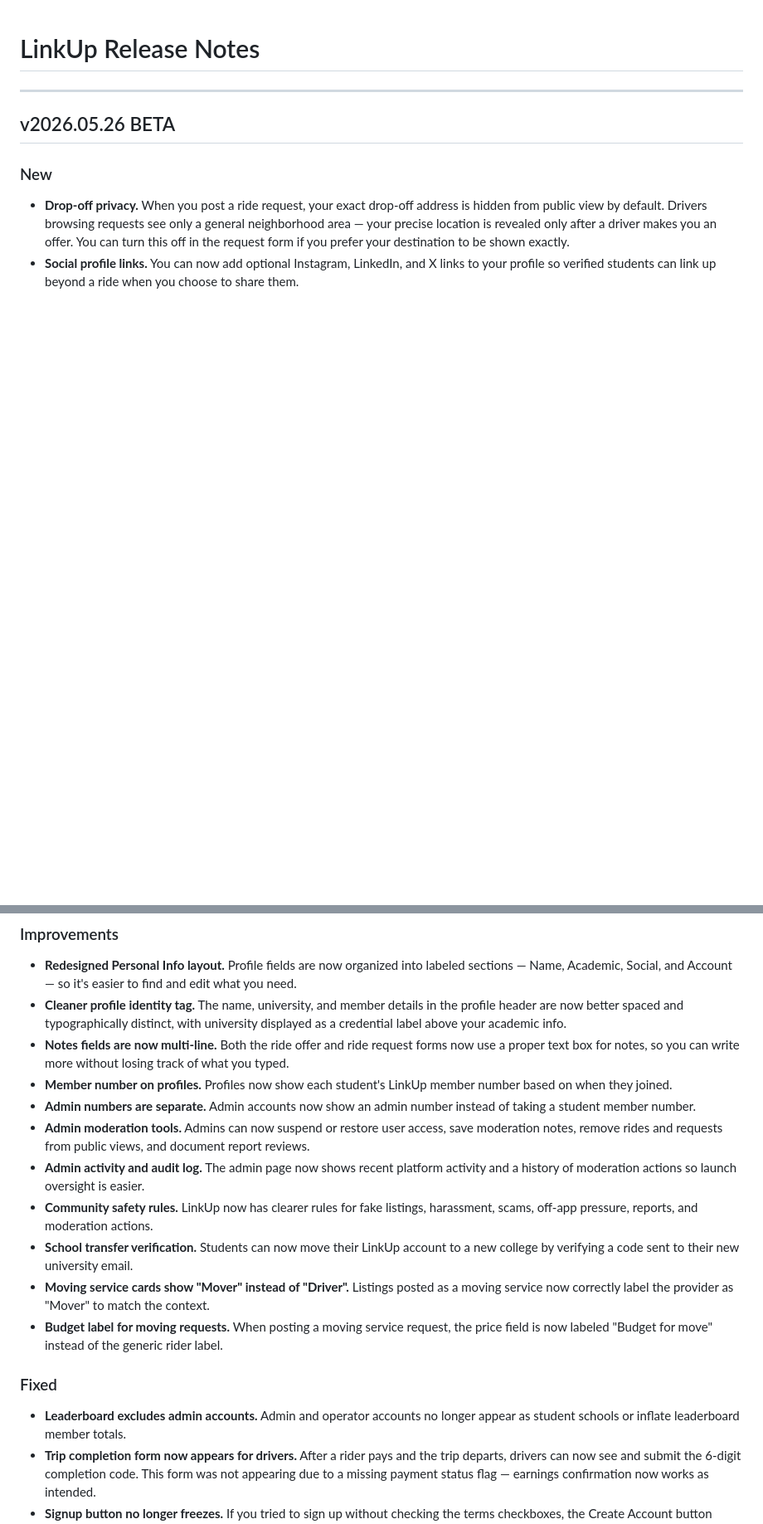
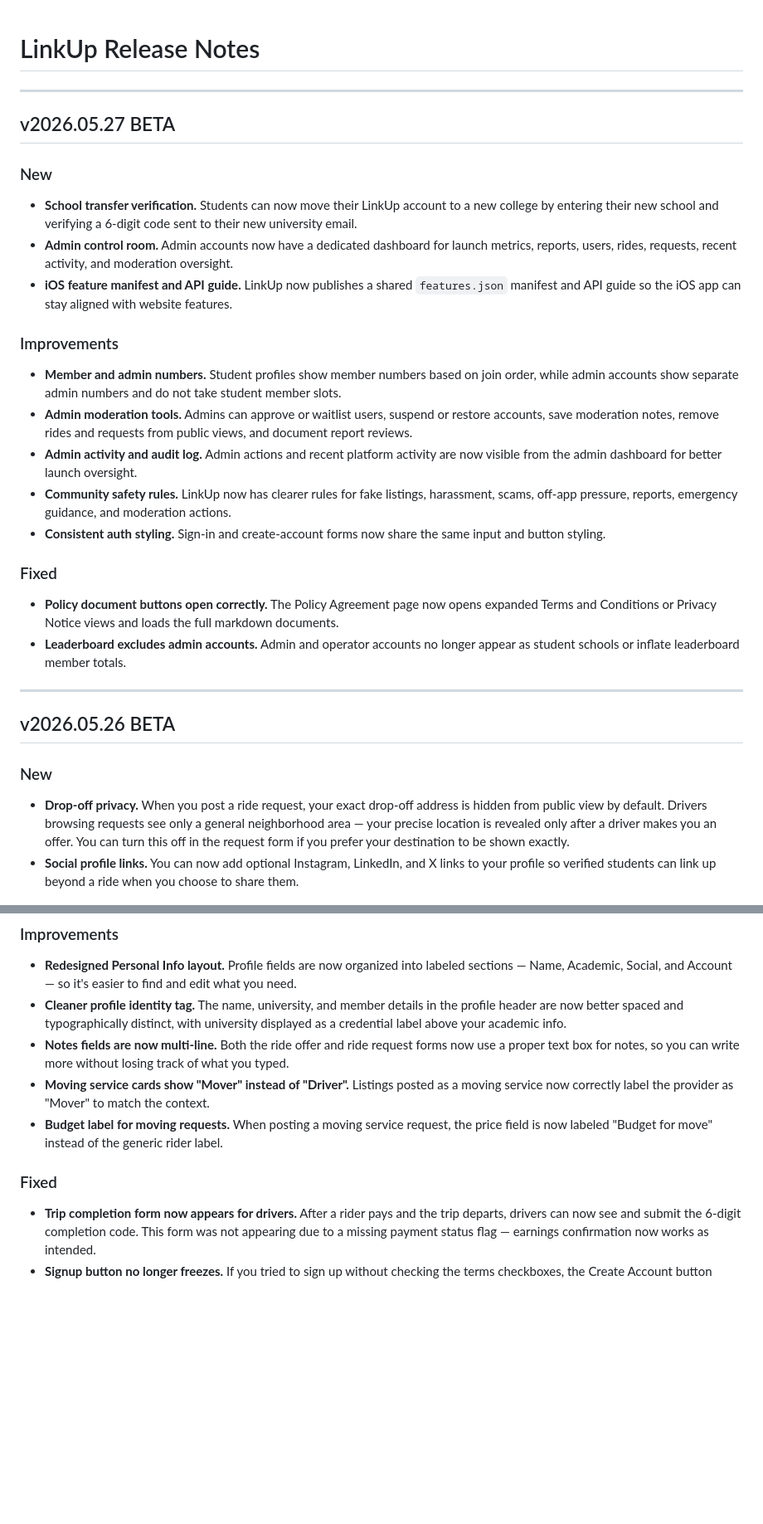
Before and after one commit to dani3l-1/LinkUp, a Markdown page: public/release-notes.md, 2 parts joined by grey strips. Shown at 83% size. Drawn GitHub-style; blank space fills up the shorter version.

Commit message:
Add v2026.05.27 release notes

```diff
--- a/public/release-notes.md
+++ b/public/release-notes.md
@@ -1,4 +1,24 @@
 # LinkUp Release Notes
+
+---
+
+## v2026.05.27 BETA
+
+### New
+- **School transfer verification.** Students can now move their LinkUp account to a new college by entering their new school and verifying a 6-digit code sent to their new university email.
+- **Admin control room.** Admin accounts now have a dedicated dashboard for launch metrics, reports, users, rides, requests, recent activity, and moderation oversight.
+- **iOS feature manifest and API guide.** LinkUp now publishes a shared `features.json` manifest and API guide so the iOS app can stay aligned with website features.
+
+### Improvements
+- **Member and admin numbers.** Student profiles show member numbers based on join order, while admin accounts show separate admin numbers and do not take student member slots.
+- **Admin moderation tools.** Admins can approve or waitlist users, suspend or restore accounts, save moderation notes, remove rides and requests from public views, and document report reviews.
+- **Admin activity and audit log.** Admin actions and recent platform activity are now visible from the admin dashboard for better launch oversight.
+- **Community safety rules.** LinkUp now has clearer rules for fake listings, harassment, scams, off-app pressure, reports, emergency guidance, and moderation actions.
+- **Consistent auth styling.** Sign-in and create-account forms now share the same input and button styling.
+
+### Fixed
+- **Policy document buttons open correctly.** The Policy Agreement page now opens expanded Terms and Conditions or Privacy Notice views and loads the full markdown documents.
+- **Leaderboard excludes admin accounts.** Admin and operator accounts no longer appear as student schools or inflate leaderboard member totals.
 
 ---
 
@@ -12,17 +32,10 @@
 - **Redesigned Personal Info layout.** Profile fields are now organized into labeled sections — Name, Academic, Social, and Account — so it's easier to find and edit what you need.
 - **Cleaner profile identity tag.** The name, university, and member details in the profile header are now better spaced and typographically distinct, with university displayed as a credential label above your academic info.
 - **Notes fields are now multi-line.** Both the ride offer and ride request forms now use a proper text box for notes, so you can write more without losing track of what you typed.
-- **Member number on profiles.** Profiles now show each student's LinkUp member number based on when they joined.
-- **Admin numbers are separate.** Admin accounts now show an admin number instead of taking a student member number.
-- **Admin moderation tools.** Admins can now suspend or restore user access, save moderation notes, remove rides and requests from public views, and document report reviews.
-- **Admin activity and audit log.** The admin page now shows recent platform activity and a history of moderation actions so launch oversight is easier.
-- **Community safety rules.** LinkUp now has clearer rules for fake listings, harassment, scams, off-app pressure, reports, and moderation actions.
-- **School transfer verification.** Students can now move their LinkUp account to a new college by verifying a code sent to their new university email.
 - **Moving service cards show "Mover" instead of "Driver".** Listings posted as a moving service now correctly label the provider as "Mover" to match the context.
 - **Budget label for moving requests.** When posting a moving service request, the price field is now labeled "Budget for move" instead of the generic rider label.
 
 ### Fixed
-- **Leaderboard excludes admin accounts.** Admin and operator accounts no longer appear as student schools or inflate leaderboard member totals.
 - **Trip completion form now appears for drivers.** After a rider pays and the trip departs, drivers can now see and submit the 6-digit completion code. This form was not appearing due to a missing payment status flag — earnings confirmation now works as intended.
 - **Signup button no longer freezes.** If you tried to sign up without checking the terms checkboxes, the Create Account button would get stuck in a loading state. It now resets correctly.
 - **Offer submit button no longer freezes on route errors.** If the route estimate failed during posting, the Post Ride button would get stuck. It now always resets regardless of what goes wrong.
```
